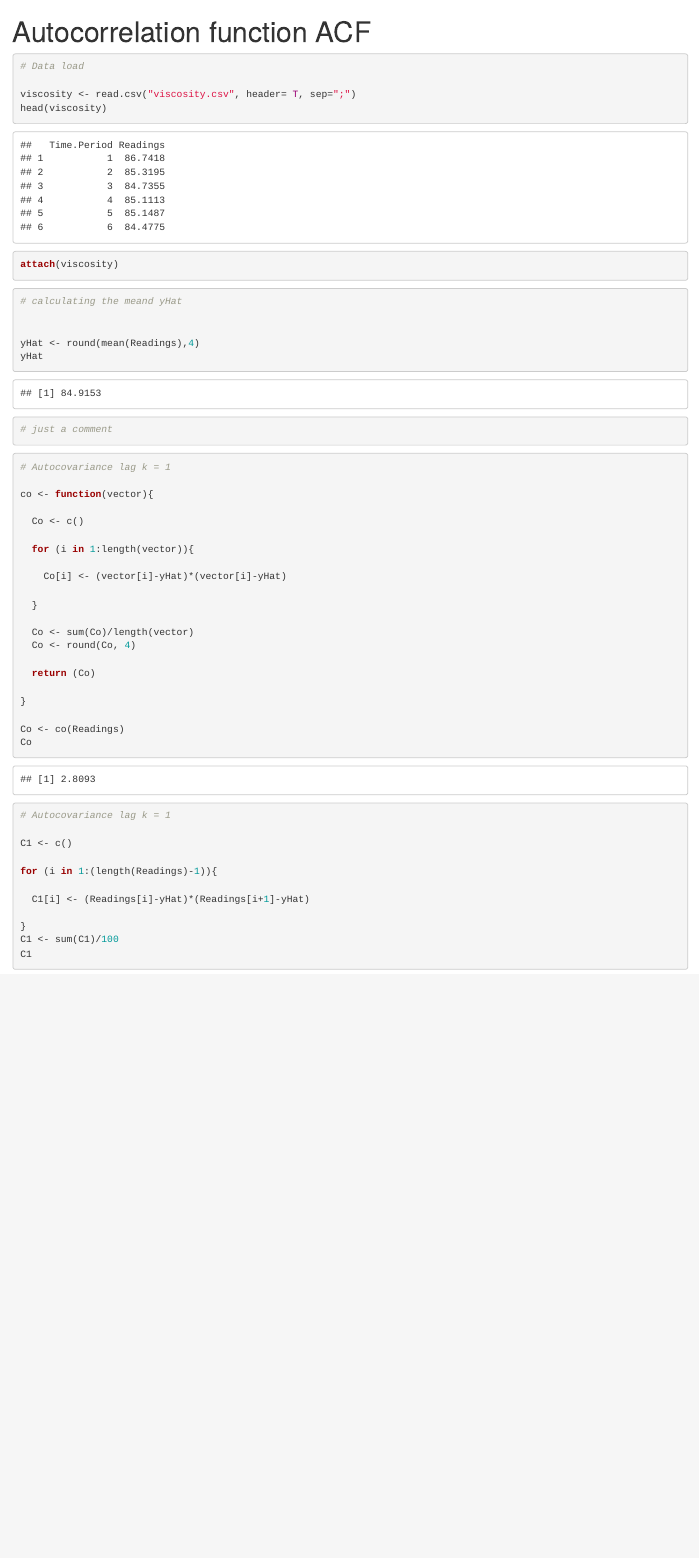
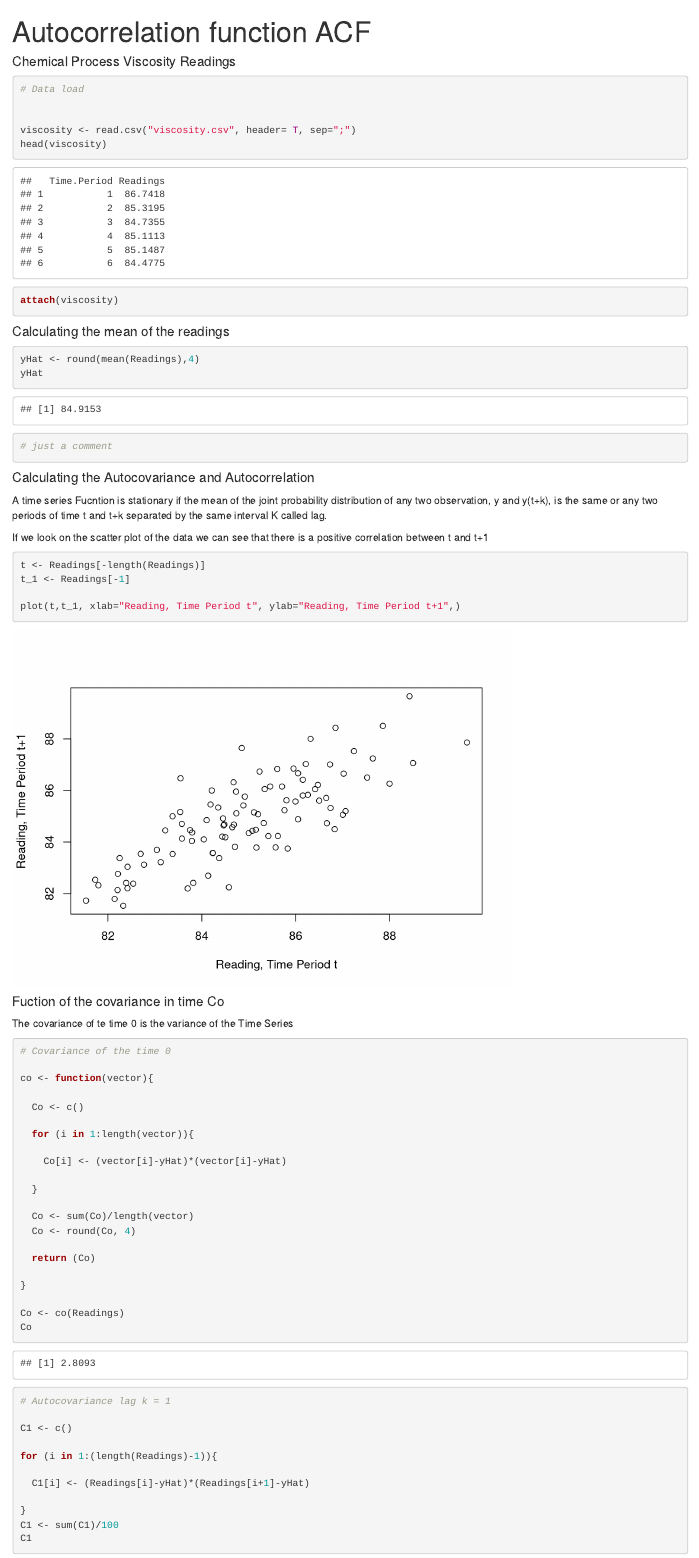
Before and after one commit to YosefGuevara012/Time-Series, an R Markdown document (Cap 1 Introducction to ForeCasting/ACF.Rmd): the page in a window 1100 px wide, from its top. Rendered offline with R 4.5, knitr and Pandoc, with nearby package versions.

Commit message:
ACF graphs and explanations added must be improved

````diff
--- a/Cap 1 Introducction to ForeCasting/ACF.Rmd
+++ b/Cap 1 Introducction to ForeCasting/ACF.Rmd
@@ -2,18 +2,22 @@
 title: "Autocorrelation function ACF"
 output: html_notebook
 ---
+#### Chemical Process Viscosity Readings
 
 ```{r}
 
 # Data load
+
 
 viscosity <- read.csv("viscosity.csv", header= T, sep=";")
 head(viscosity)
 attach(viscosity)
 
 ```
+#### Calculating the mean of the readings
+
 ```{r}
-# calculating the meand yHat
+
 
 
 yHat <- round(mean(Readings),4)
@@ -22,9 +26,31 @@ yHat
 # just a comment
 
 ```
+#### Calculating the Autocovariance and Autocorrelation
+
+A time series Fucntion is stationary if the mean of the joint probability distribution of any two observation, y and y(t+k), is the same or any two periods of time t and t+k separated by the same interval K called lag.
+
+If we look on the scatter plot of the data we can see that there is a positive correlation between t and t+1
+
 ```{r}
 
-# Autocovariance lag k = 1
+t <- Readings[-length(Readings)]
+t_1 <- Readings[-1]
+
+plot(t,t_1, xlab="Reading, Time Period t", ylab="Reading, Time Period t+1",)
+
+```
+
+
+#### Fuction of the covariance in time Co
+
+
+The covariance of te time 0 is the variance of the Time Series
+
+```{r}
+
+
+# Covariance of the time 0
 
 co <- function(vector){
 
````
Also changed, not shown: Cap 1 Introducction to ForeCasting/ACF.nb.html.
